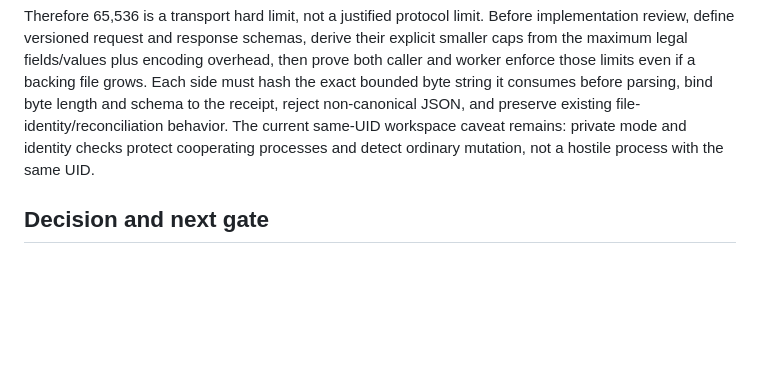
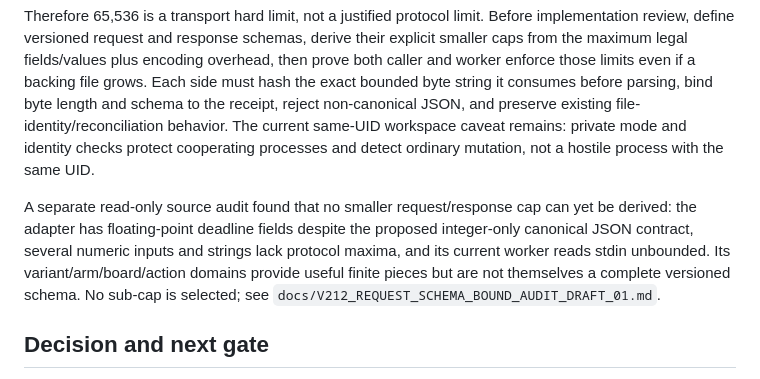
Before and after one commit to dakiemdarktharr/caissa-jepa, a Markdown page: docs/V212_EXECUTED_RUNTIME_ATTESTATION_RESEARCH_01.md, the part around the change. Drawn GitHub-style; blank space fills up the shorter version.

```diff
--- a/docs/V212_EXECUTED_RUNTIME_ATTESTATION_RESEARCH_01.md
+++ b/docs/V212_EXECUTED_RUNTIME_ATTESTATION_RESEARCH_01.md
@@ -245,6 +245,14 @@ behavior. The current same-UID workspace caveat remains: private mode and
 identity checks protect cooperating processes and detect ordinary mutation,
 not a hostile process with the same UID.
 
+A separate read-only source audit found that no smaller request/response cap
+can yet be derived: the adapter has floating-point deadline fields despite
+the proposed integer-only canonical JSON contract, several numeric inputs and
+strings lack protocol maxima, and its current worker reads stdin unbounded.
+Its variant/arm/board/action domains provide useful finite pieces but are not
+themselves a complete versioned schema. No sub-cap is selected; see
+`docs/V212_REQUEST_SCHEMA_BOUND_AUDIT_DRAFT_01.md`.
+
 ## Decision and next gate
 
 Do not mark Python or native dependencies verified from `/proc/self/exe`,
```
Also changed, not shown: ROADMAP.md (+15 -0 lines), docs/V212_REQUEST_SCHEMA_BOUND_AUDIT_DRAFT_01.md (added, +94 -0 lines).
